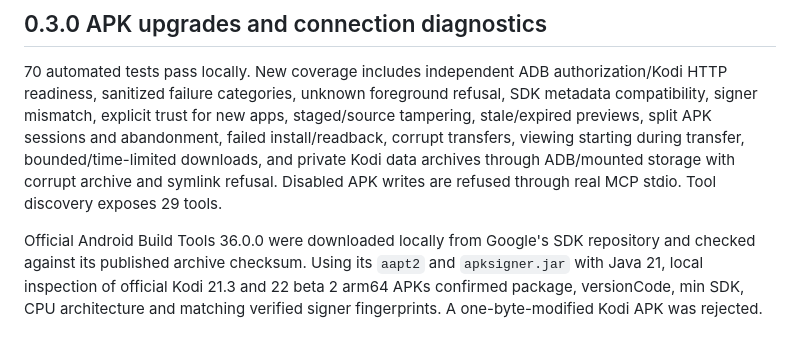
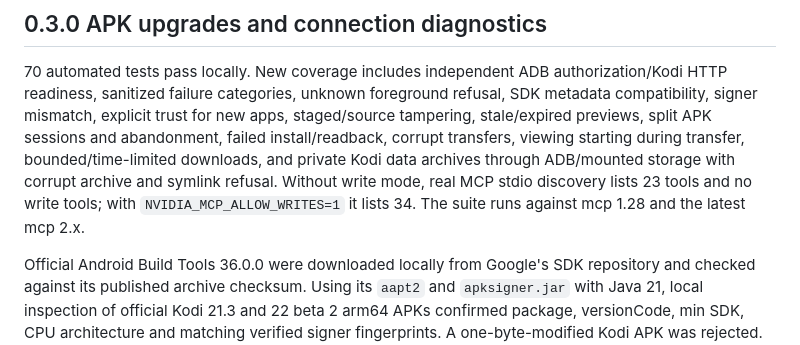
Before and after one commit to glasgowm148/nvidia-MCP, a Markdown page: docs/verification.md, the part around the change. Rendered like a GitHub page.

```diff
--- a/docs/verification.md
+++ b/docs/verification.md
@@ -20,8 +20,9 @@ readiness, sanitized failure categories, unknown foreground refusal, SDK metadat
 signer mismatch, explicit trust for new apps, staged/source tampering, stale/expired previews,
 split APK sessions and abandonment, failed install/readback, corrupt transfers, viewing starting
 during transfer, bounded/time-limited downloads, and private Kodi data archives through ADB/mounted
-storage with corrupt archive and symlink refusal. Disabled APK writes are refused through real MCP
-stdio. Tool discovery exposes 29 tools.
+storage with corrupt archive and symlink refusal. Without write mode, real MCP stdio discovery
+lists 23 tools and no write tools; with `NVIDIA_MCP_ALLOW_WRITES=1` it lists 34. The suite runs against
+mcp 1.28 and the latest mcp 2.x.
 
 Official Android Build Tools 36.0.0 were downloaded locally from Google's SDK repository and checked
 against its published archive checksum. Using its `aapt2` and `apksigner.jar` with Java 21, local
```
Also changed, not shown: docs/repairs.md (+9 -4 lines).
